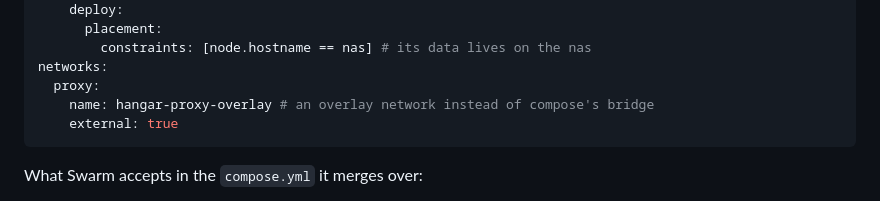
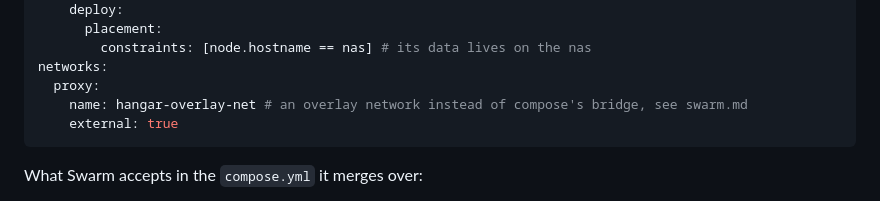
Before and after one commit to 4thlabs/hangar, a Markdown page: docs/store.md, the part around the change. GitHub-like rendering.

````diff
--- a/docs/store.md
+++ b/docs/store.md
@@ -85,7 +85,7 @@ services:
         constraints: [node.hostname == nas] # its data lives on the nas
 networks:
   proxy:
-    name: hangar-proxy-overlay # an overlay network instead of compose's bridge
+    name: hangar-overlay-net # an overlay network instead of compose's bridge, see swarm.md
     external: true
 ```
 
````
Also changed, not shown: docs/specs/docker-swarm.md (+1 -1 lines), docs/swarm.md (+19 -1 lines).
